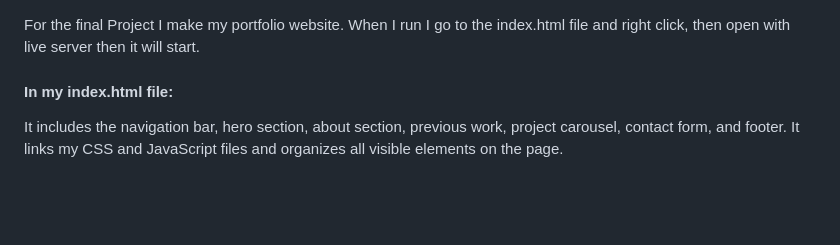
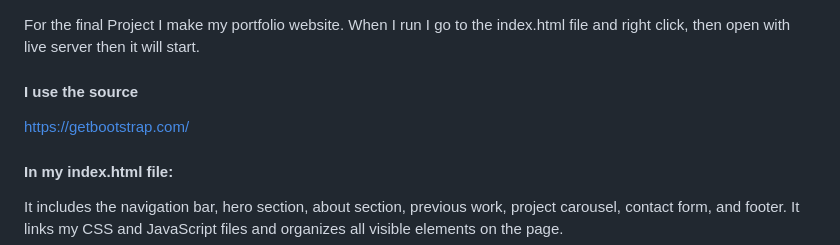
Before and after one commit to sanjeetaT/sanjeeta.github.io, a Markdown page: README.md, the part around the change. Drawn GitHub-style; blank space fills up the shorter version.

Commit message:
complete Final Project

```diff
--- a/README.md
+++ b/README.md
@@ -1,4 +1,7 @@
 For the final Project I make my portfolio website. When I run I go to the index.html file and right click, then open with live server then it will start.
+#### I use the source
+https://getbootstrap.com/
+
 #### In my index.html file:
  It includes the navigation bar, hero section, about section, previous work, project carousel, contact form, and footer.  It links my CSS and JavaScript files and organizes all visible elements on the page.
 # Navigation bar
```
